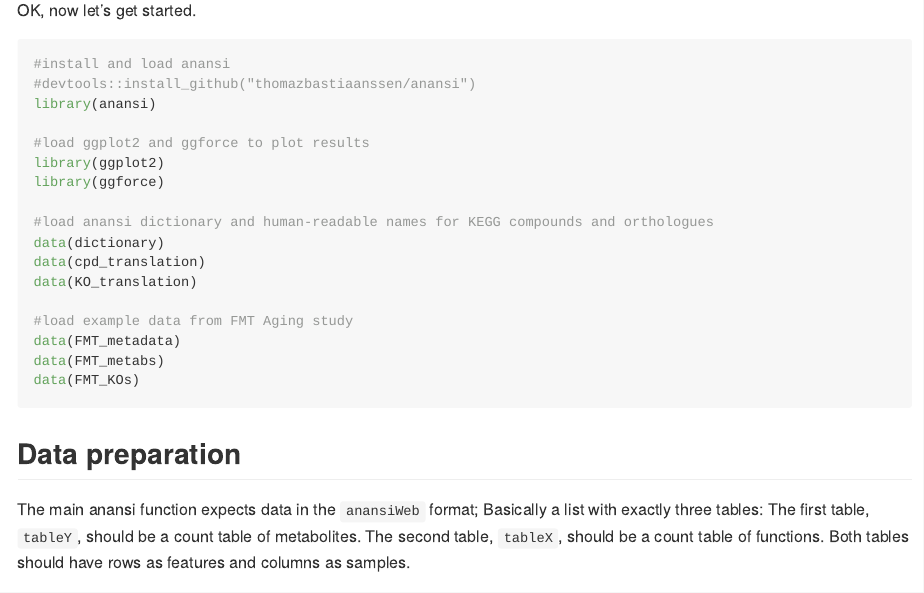
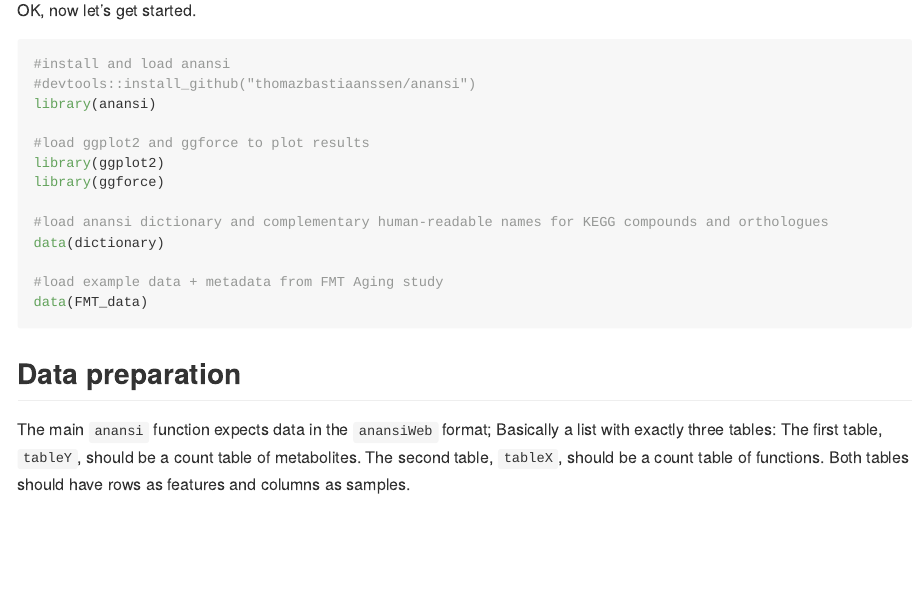
Before and after one commit to thomazbastiaanssen/anansi, an R Markdown document (README.Rmd): the page in a window 1100 px wide, from 560 px down. The pictures show the output file README.md that the author committed with the source, drawn offline in the style of GitHub.

Commit message:
Added documetation for classes, added example for main pipeline, cleaned up the two datasets

````diff
--- a/README.Rmd
+++ b/README.Rmd
@@ -32,21 +32,17 @@ library(anansi)
 library(ggplot2)
 library(ggforce)
 
-#load anansi dictionary and human-readable names for KEGG compounds and orthologues
+#load anansi dictionary and complementary human-readable names for KEGG compounds and orthologues
 data(dictionary)
-data(cpd_translation)
-data(KO_translation)
 
-#load example data from FMT Aging study
-data(FMT_metadata)
-data(FMT_metabs)
-data(FMT_KOs)
+#load example data + metadata from FMT Aging study
+data(FMT_data)
 
 ```
 
 ## Data preparation
 
-The main anansi function expects data in the `anansiWeb` format; Basically a list with exactly three tables:
+The main `anansi` function expects data in the `anansiWeb` format; Basically a list with exactly three tables:
 The first table, `tableY`, should be a count table of metabolites.
 The second table, `tableX`, should be a count table of functions.
 Both tables should have rows as features and columns as samples.
````
Also changed, not shown: R/AllClasses.R (+17 -0 lines), R/anansi.R (+39 -0 lines), R/spinToLong.R (+1 -0 lines), R/spinToWide.R (+1 -0 lines), README.md, data/FMT_KOs.RData (deleted), data/FMT_data.RData (added), data/FMT_metabs.RData (deleted), data/FMT_metadata.RData (deleted), data/KO_translation.RData (deleted), data/cpd_translation.RData (deleted), data/dictionary.RData, README.Rmd (2 more changed lines), 4 other files.
